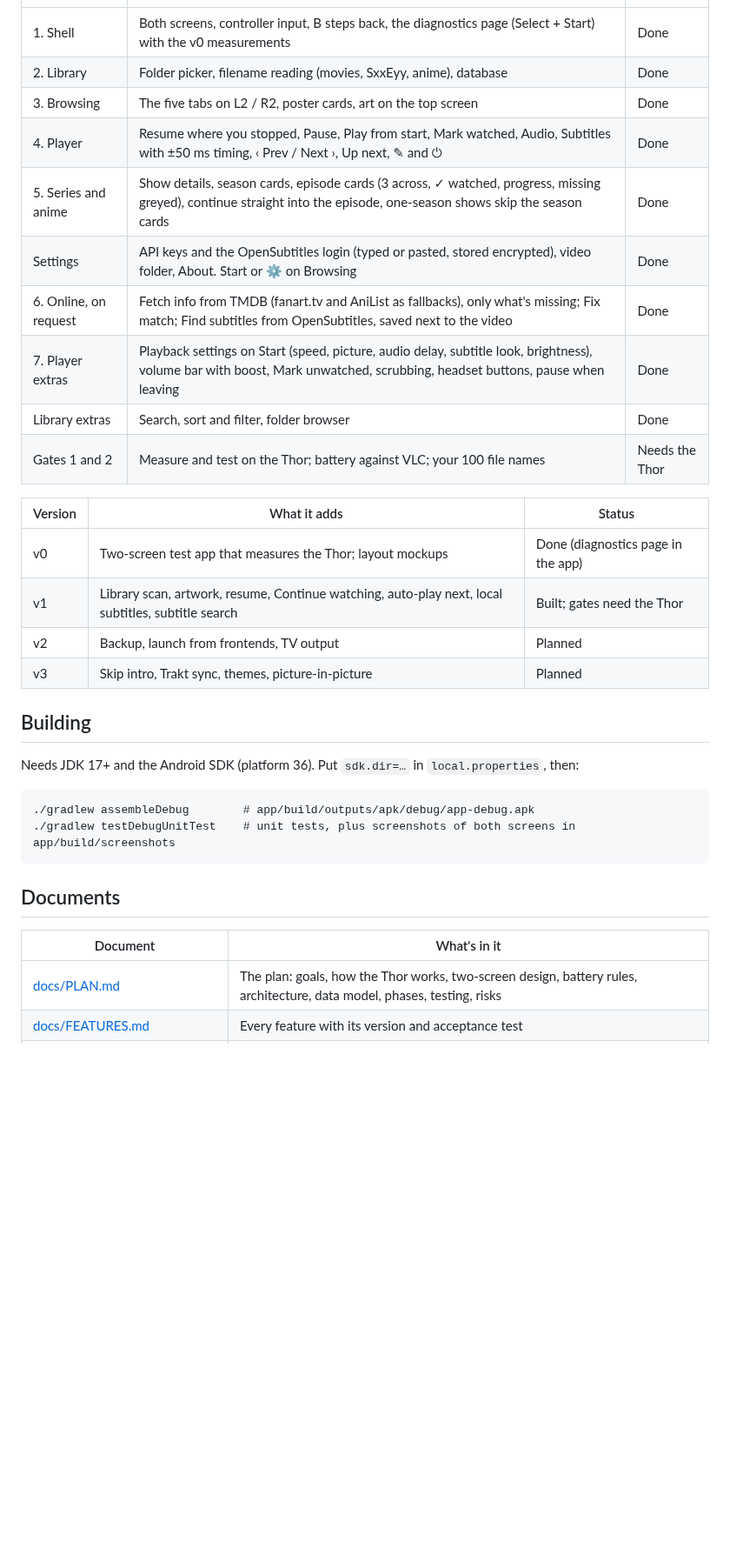
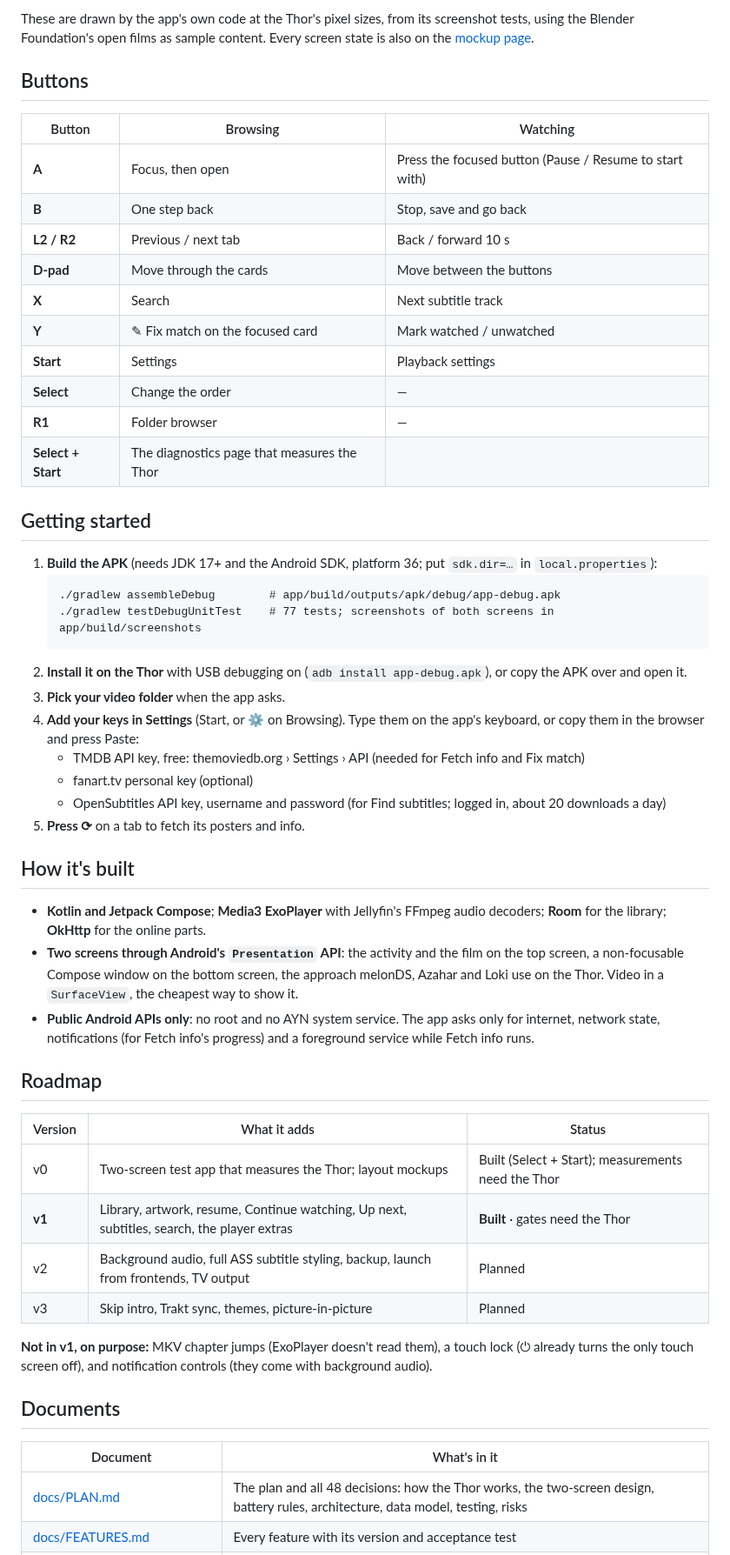
Before and after one commit to MoosaSharwaan/Media-Player-AYN-Thor, a Markdown page: README.md, the part around one of its changes. Shown at 87% size. Drawn GitHub-style; blank space fills up the shorter version.

````diff
--- a/README.md
+++ b/README.md
@@ -18,34 +72,55 @@ A personal Android video player built for the **AYN Thor Max**'s two screens. It
+These are drawn by the app's own code at the Thor's pixel sizes, from its screenshot tests, using the Blender Foundation's open films as sample content. Every screen state is also on the [mockup page](https://claude.ai/artifact/JKHKE3bY5DPKwPxaqQdjhr).
+
+## Buttons
+
+| Button | Browsing | Watching |
 | --- | --- | --- |
-| 1. Shell | Both screens, controller input, B steps back, the diagnostics page (Select + Start) with the v0 measurements | Done |
-| 2. Library | Folder picker, filename reading (movies, SxxEyy, anime), database | Done |
-| 3. Browsing | The five tabs on L2 / R2, poster cards, art on the top screen | Done |
-| 4. Player | Resume where you stopped, Pause, Play from start, Mark watched, Audio, Subtitles with ±50 ms timing, ‹ Prev / Next ›, Up next, ✎ and ⏻ | Done |
-| 5. Series and anime | Show details, season cards, episode cards (3 across, ✓ watched, progress, missing greyed), continue straight into the episode, one-season shows skip the season cards | Done |
-| Settings | API keys and the OpenSubtitles login (typed or pasted, stored encrypted), video folder, About. Start or ⚙ on Browsing | Done |
-| 6. Online, on request | Fetch info from TMDB (fanart.tv and AniList as fallbacks), only what's missing; Fix match; Find subtitles from OpenSubtitles, saved next to the video | Done |
-| 7. Player extras | Playback settings on Start (speed, picture, audio delay, subtitle look, brightness), volume bar with boost, Mark unwatched, scrubbing, headset buttons, pause when leaving | Done |
-| Library extras | Search, sort and filter, folder browser | Done |
-| Gates 1 and 2 | Measure and test on the Thor; battery against VLC; your 100 file names | Needs the Thor |
+| **A** | Focus, then open | Press the focused button (Pause / Resume to start with) |
+| **B** | One step back | Stop, save and go back |
+| **L2 / R2** | Previous / next tab | Back / forward 10 s |
+| **D-pad** | Move through the cards | Move between the buttons |
+| **X** | Search | Next subtitle track |
+| **Y** | ✎ Fix match on the focused card | Mark watched / unwatched |
+| **Start** | Settings | Playback settings |
+| **Select** | Change the order | — |
+| **R1** | Folder browser | — |
+| **Select + Start** | The diagnostics page that measures the Thor | |
+
+## Getting started
+
+1. **Build the APK** (needs JDK 17+ and the Android SDK, platform 36; put `sdk.dir=…` in `local.properties`):
+   ```
+   ./gradlew assembleDebug        # app/build/outputs/apk/debug/app-debug.apk
+   ./gradlew testDebugUnitTest    # 77 tests; screenshots of both screens in app/build/screenshots
+   ```
+2. **Install it on the Thor** with USB debugging on (`adb install app-debug.apk`), or copy the APK over and open it.
+3. **Pick your video folder** when the app asks.
+4. **Add your keys in Settings** (Start, or ⚙ on Browsing). Type them on the app's keyboard, or copy them in the browser and press Paste:
+   - TMDB API key, free: themoviedb.org › Settings › API (needed for Fetch info and Fix match)
+   - fanart.tv personal key (optional)
+   - OpenSubtitles API key, username and password (for Find subtitles; logged in, about 20 downloads a day)
+5. **Press ⟳** on a tab to fetch its posters and info.
+
+## How it's built
+
+- **Kotlin and Jetpack Compose**; **Media3 ExoPlayer** with Jellyfin's FFmpeg audio decoders; **Room** for the library; **OkHttp** for the online parts.
+- **Two screens through Android's `Presentation` API**: the activity and the film on the top screen, a non-focusable Compose window on the bottom screen, the approach melonDS, Azahar and Loki use on the Thor. Video in a `SurfaceView`, the cheapest way to show it.
+- **Public Android APIs only**: no root and no AYN system service. The app asks only for internet, network state, notifications (for Fetch info's progress) and a foreground service while Fetch info runs.
+
+## Roadmap
 
 | Version | What it adds | Status |
 | --- | --- | --- |
-| v0 | Two-screen test app that measures the Thor; layout mockups | Done (diagnostics page in the app) |
-| v1 | Library scan, artwork, resume, Continue watching, auto-play next, local subtitles, subtitle search | Built; gates need the Thor |
-| v2 | Backup, launch from frontends, TV output | Planned |
+| v0 | Two-screen test app that measures the Thor; layout mockups | Built (Select + Start); measurements need the Thor |
+| **v1** | Library, artwork, resume, Continue watching, Up next, subtitles, search, the player extras | **Built** · gates need the Thor |
+| v2 | Background audio, full ASS subtitle styling, backup, launch from frontends, TV output | Planned |
 | v3 | Skip intro, Trakt sync, themes, picture-in-picture | Planned |
 
-## Building
-
-Needs JDK 17+ and the Android SDK (platform 36). Put `sdk.dir=…` in `local.properties`, then:
-
-```
-./gradlew assembleDebug        # app/build/outputs/apk/debug/app-debug.apk
-./gradlew testDebugUnitTest    # unit tests, plus screenshots of both screens in app/build/screenshots
-```
+**Not in v1, on purpose:** MKV chapter jumps (ExoPlayer doesn't read them), a touch lock (⏻ already turns the only touch screen off), and notification controls (they come with background audio).
 
 ## Documents
 
 | Document | What's in it |
 | --- | --- |
-| [docs/PLAN.md](docs/PLAN.md) | The plan: goals, how the Thor works, two-screen design, battery rules, architecture, data model, phases, testing, risks |
+| [docs/PLAN.md](docs/PLAN.md) | The plan and all 48 decisions: how the Thor works, the two-screen design, battery rules, architecture, data model, testing, risks |
 | [docs/FEATURES.md](docs/FEATURES.md) | Every feature with its version and acceptance test |
````
Also changed, not shown: other parts of README.md (+69 -24 lines), docs/images/thor-player.png (added), docs/images/thor-series.png (added), 5 other files.
